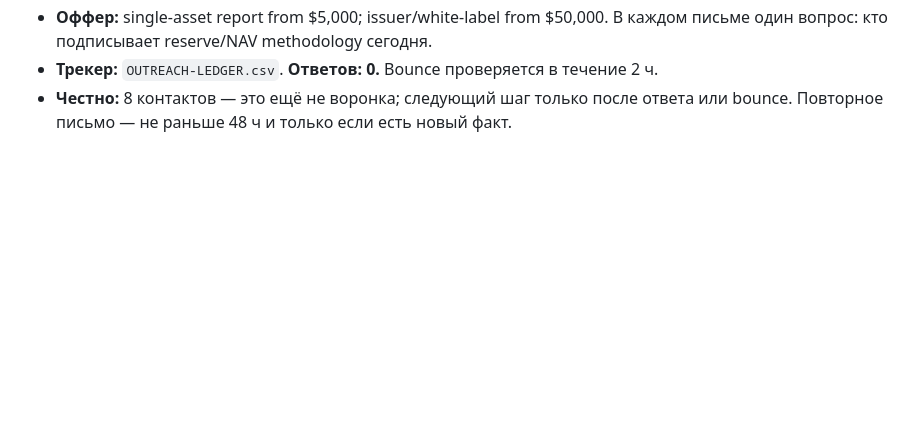
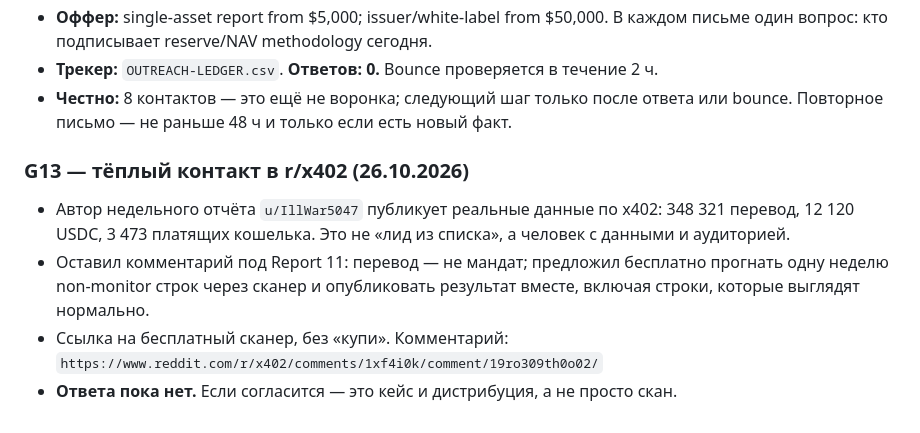
Before and after one commit to mrpkk/nidhipati, a Markdown page: PROGRESS.md, the part around the change. Drawn GitHub-style; blank space fills up the shorter version.

Commit message:
docs(progress): warm r/x402 audit offer

```diff
--- a/PROGRESS.md
+++ b/PROGRESS.md
@@ -463,3 +463,15 @@ python3 -m nidhipati_proof.cli verify examples/proof-of-spend.example.json --pub
 - **Трекер:** `OUTREACH-LEDGER.csv`. **Ответов: 0.** Bounce проверяется в течение 2 ч.
 - **Честно:** 8 контактов — это ещё не воронка; следующий шаг только после ответа
   или bounce. Повторное письмо — не раньше 48 ч и только если есть новый факт.
+
+### G13 — тёплый контакт в r/x402 (26.10.2026)
+
+- Автор недельного отчёта `u/IllWar5047` публикует реальные данные по x402:
+  348 321 перевод, 12 120 USDC, 3 473 платящих кошелька. Это не «лид из списка»,
+  а человек с данными и аудиторией.
+- Оставил комментарий под Report 11: перевод — не мандат; предложил бесплатно
+  прогнать одну неделю non-monitor строк через сканер и опубликовать результат
+  вместе, включая строки, которые выглядят нормально.
+- Ссылка на бесплатный сканер, без «купи». Комментарий:
+  `https://www.reddit.com/r/x402/comments/1xf4i0k/comment/19ro309th0o02/`
+- **Ответа пока нет.** Если согласится — это кейс и дистрибуция, а не просто скан.
```
